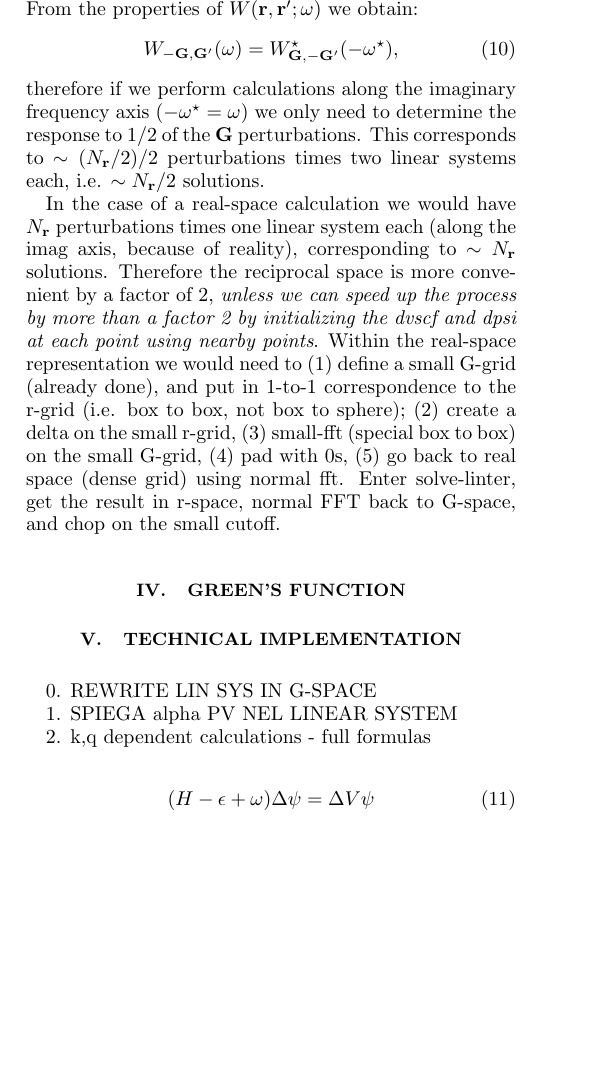
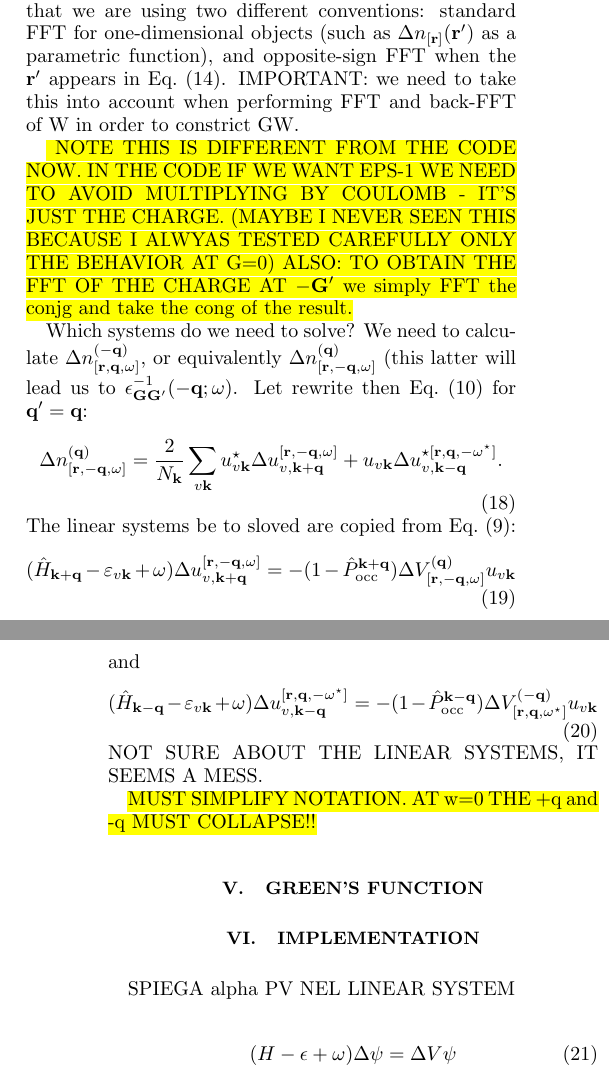
Before and after one commit to QEF/SternheimerGW, a LaTeX paper (Doc/paper/gwhs.tex): part of one column of page 2 of 6 before the commit and two parts of the columns of pages 2 and 3 of 7 after it, the two joined at a grey line, cut at the place of the change, the shorter picture padded with empty space. Compiled offline with pdfLaTeX.

Commit message:
Major upgrade to theory in paper. This thing is so fucking hard.
git-svn-id: https://rothery3.materials.ox.ac.uk/svn/sgw/trunk@83 21dd5d8e-1f79-4369-87ad-170e0d29e828

```diff
--- a/Doc/paper/gwhs.tex
+++ b/Doc/paper/gwhs.tex
@@ -14,6 +14,8 @@
 \def\E{\varepsilon}
 \def\vp{{v^\prime}}
 \def\q{{\bf q}}
+\def\k{{\bf k}}
+\def\qp{{\bf q^\prime}}
 \def\G{{\bf G}}
 \def\Gp{{\bf G^\prime}}
 \def\rt{\tilde{r}}
@@ -179,0 +177,6 @@ The induced charge density reads now
+the wave dependence $\qp$ in $\rp$ inside the perturbation $\Delta V_{[\r,\q,\w]}(\rp)$.
+This allows to treat all $\qp$ perturbations at the same cost (no large supercells).
+In other words: $\Delta V_{[\r,\q,\w]}(\rp)=\frac{1}{N_\q}\sum_\qp \Delta V_{[\r,\q,\w]}^{(\qp)}(\rp) {\rm e}^{i\qp\cdot\rp}$.
+Here the situation is more subtle because $\qp$ and $\q$ are related.
+In general, if we try to solve the linear system Eq.\ (\ref{eq.lynsys.g}) after factoring out the ${\rm e}^{i\qp\cdot\rp}$
+we obtain [with $\psi_{v\k}(\rp)=u_{v\k}(\rp){\rm e}^{i\k\cdot\rp}$,
@@ -179,0 +186,8 @@ The induced charge density reads now
+  (\H_{\k+\qp}-\E_{v\k}+\w) \Delta u_{v,\k+\qp}^{[\r,\q,\w]}  =
+  -(1-\P^{\k+\qp})  \Delta V_{[\r,\q,\w]}^{(\qp)} u_{v\k}.
+  \end{equation}
+We can rewrite Eq.\ (\ref{eq.dens}) as follows:
+  \begin{equation}\label{eq.deltarho.qprime}
+  \Delta n_{[\r,\q,\w]}^{(\qp)} = \frac{2}{N_\k}\sum_{v\k} u_{v\k}^\star \Delta u_{v,\k+\qp}^{[\r,\q,\w]} +
+      u_{v\k} \Delta u_{v,\k-\qp}^{\star[\r,-\q,-\w^\star]} .
+  \end{equation}
@@ -180 +197,2 @@ The induced charge density reads now
+By imposing this condition we find:
   \begin{equation}
@@ -201,11 +205,5 @@ to obtain the screened Coulomb interaction
   \end{equation}
-(Note the sign convention for $\Gp$ is opposite in HL86).
-From the properties of $W(\r,\rp;\w)$ we obtain:
+Now we move to the dielectric matrix:
   \begin{equation}
-  W_{-\G,\Gp}(\w) = W^\star_{\G,-\Gp}(-\w^\star),
+  W(\r,\r;\w) = \int d\rpp \epsilon^{-1}(\r,\rpp;\w) v(\rpp,\rp)
   \end{equation}
-therefore if we perform calculations along the imaginary frequency axis
-($-\w^\star=\w$) we only need to determine the response to
-$1/2$ of the $\G$ perturbations. This corresponds to $\sim (N_\r/2)/2$
-perturbations times two linear systems each, i.e. $\sim N_\r/2$
-solutions.
@@ -212,29 +231,44 @@ solutions.
+The minus sign in the FFT of $\Delta n$ is due to the fact that we are using two
+different conventions: standard FFT for one-dimensional objects (such as $\Delta n_{[\r]}(\rp)$
+as a parametric function), and opposite-sign FFT when the $\rp$ appears in Eq.\ (\ref{eq.epsil}).
+IMPORTANT: we need to take this into account when performing FFT and back-FFT of W in
+order to constrict GW.
 
-In the case of a real-space calculation we would have
-$N_\r$ perturbations times one linear system each (along the imag axis,
-because of reality), corresponding to $\sim N_\r$ solutions.
-Therefore the reciprocal space is more convenient by a factor of 2,
-{\it unless we can speed up the process by more than a factor 2 by
-initializing the dvscf and dpsi at each point using nearby points}.
-Within the real-space representation we would need to (1) define
-a small G-grid (already done), and put in 1-to-1 correspondence to
-the r-grid (i.e. box to box, not box to sphere); (2) create a delta
-on the small r-grid,
-(3) small-fft (special box to box) on the small G-grid,
-(4) pad with 0s, (5) go back to
-real space (dense grid) using normal fft. Enter solve-linter,
-get the result in r-space, normal FFT back to G-space, and chop
-on the small cutoff.
+\hl{
+NOTE THIS IS DIFFERENT FROM THE CODE NOW.
+IN THE CODE IF WE WANT EPS-1 WE NEED TO AVOID MULTIPLYING BY COULOMB - IT'S JUST THE CHARGE.
+(MAYBE I NEVER SEEN THIS BECAUSE I ALWYAS TESTED CAREFULLY ONLY THE BEHAVIOR AT G=0)
+ALSO: TO OBTAIN THE FFT OF THE CHARGE AT $-\Gp$ we simply FFT the conjg and take the cong
+of the result.}
+
+Which systems do we need to solve? We need to calculate $\Delta n_{[\r,\q,\w]}^{(-\q)}$,
+or equivalently $\Delta n_{[\r,-\q,\w]}^{(\q)}$ (this latter will lead us to
+$\epsilon^{-1}_{\G\Gp}(-\q;\w)$.
+Let rewrite then Eq.\ (\ref{eq.deltarho.qprime}) for $\qp=\q$:
+  \begin{equation}
+  \Delta n_{[\r,-\q,\w]}^{(\q)} = \frac{2}{N_\k}\sum_{v\k} u_{v\k}^\star \Delta u_{v,\k+\q}^{[\r,-\q,\w]} +
+      u_{v\k} \Delta u_{v,\k-\q}^{\star[\r,\q,-\w^\star]} .
+  \end{equation}
+The linear systems be to sloved are copied from Eq.\ (\ref{eq.linsys.bloch}):
+  \begin{equation}
+  (\H_{\k+\q}-\E_{v\k}+\w) \Delta u_{v,\k+\q}^{[\r,-\q,\w]}  =
+  -(1-\P^{\k+\q})  \Delta V_{[\r,-\q,\w]}^{(\q)} u_{v\k}
+  \end{equation}
+and
+  \begin{equation}
+  (\H_{\k-\q}-\E_{v\k}+\w) \Delta u_{v,\k-\q}^{[\r,\q,-\w^\star]}  =
+  -(1-\P^{\k-\q})  \Delta V_{[\r,\q,\w^\star]}^{(-\q)} u_{v\k}
+  \end{equation}
+NOT SURE ABOUT THE LINEAR SYSTEMS, IT SEEMS A MESS.
+
+\hl{MUST SIMPLIFY NOTATION. AT w=0 THE +q and -q MUST COLLAPSE!!}
+
 
 \section{Green's function}
 
-\section{Technical implementation}
+\section{Implementation}
 
-0. REWRITE LIN SYS IN G-SPACE
-
-1. SPIEGA alpha PV NEL LINEAR SYSTEM
-
-2. k,q dependent calculations - full formulas
+SPIEGA alpha PV NEL LINEAR SYSTEM
 
 \begin{equation}\label{eq.linsys.1}
 (H - \epsilon +\w) \Delta\psi = \Delta V \psi
```
Also changed, not shown: Doc/paper/gwhs.tex (90 more changed lines).
